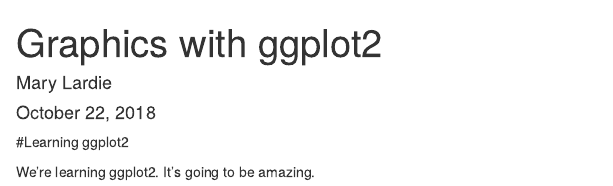
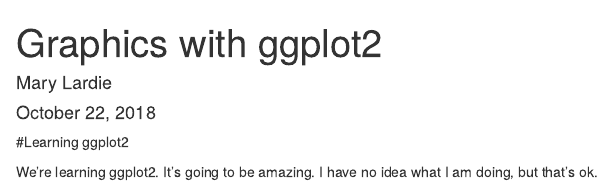
Before and after one commit to mlardie/my-repo, an R Markdown document (ggplot2.Rmd): the page in a window 1100 px wide, from its top. Rendered offline with R 4.5, knitr and Pandoc, with nearby package versions.

Commit message:
updating rmd file

```diff
--- a/ggplot2.Rmd
+++ b/ggplot2.Rmd
@@ -8,3 +8,4 @@
 #Learning ggplot2
 
 We're learning ggplot2.  It's going to be amazing.
+I have no idea what I am doing, but that's ok.
```
